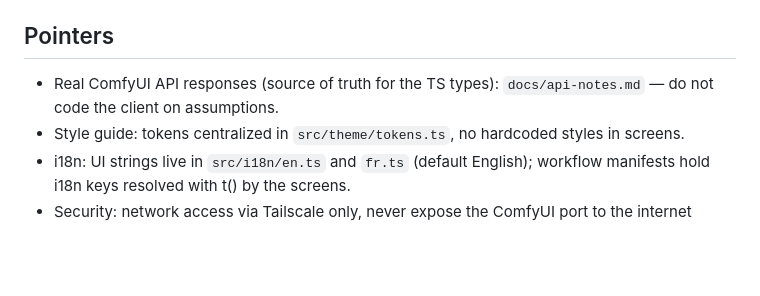
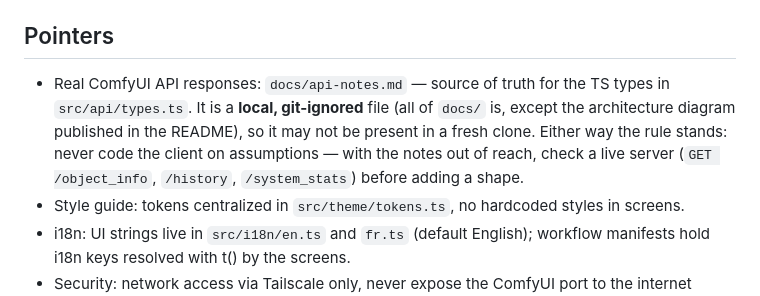
Before and after one commit to damienpjs/Komfy, a Markdown page: CLAUDE.md, the part around the change. GitHub-like rendering; blank space fills up the shorter version.

```diff
--- a/CLAUDE.md
+++ b/CLAUDE.md
@@ -24,8 +24,12 @@ approved the exact names.**
 
 ## Pointers
 
-- Real ComfyUI API responses (source of truth for the TS types):
-  `docs/api-notes.md` — do not code the client on assumptions.
+- Real ComfyUI API responses: `docs/api-notes.md` — source of truth for the
+  TS types in `src/api/types.ts`. It is a **local, git-ignored** file (all of
+  `docs/` is, except the architecture diagram published in the README), so it
+  may not be present in a fresh clone. Either way the rule stands: never code
+  the client on assumptions — with the notes out of reach, check a live server
+  (`GET /object_info`, `/history`, `/system_stats`) before adding a shape.
 - Style guide: tokens centralized in `src/theme/tokens.ts`, no hardcoded
   styles in screens.
 - i18n: UI strings live in `src/i18n/en.ts` and `fr.ts` (default English);
```
Also changed, not shown: README.md (+17 -4 lines), ROADMAP.md (+1 -1 lines), docs/architecture-dark.png (added), docs/architecture.png (added), 2 other files.
